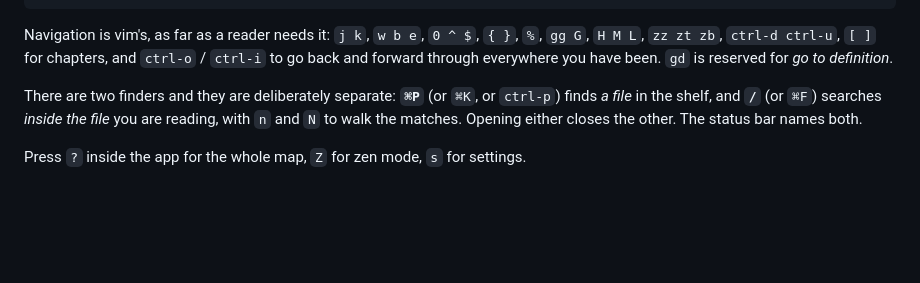
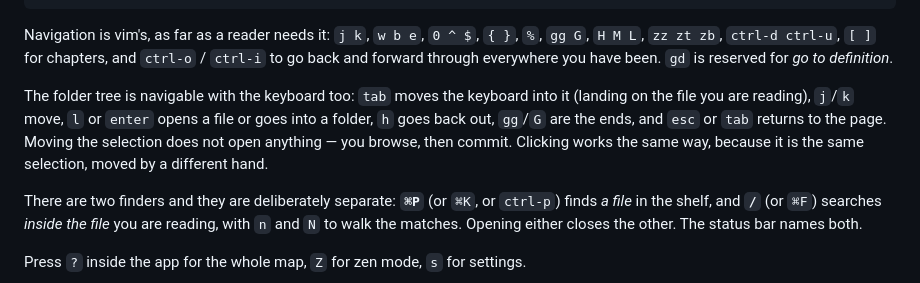
Before and after one commit to dovidio/zenith, a Markdown page: README.md, the part around the change. Rendered like a GitHub page; blank space fills up the shorter version.

```diff
--- a/README.md
+++ b/README.md
@@ -24,6 +24,12 @@ Navigation is vim's, as far as a reader needs it: `j k`, `w b e`, `0 ^ $`, `{ }`
 `gg G`, `H M L`, `zz zt zb`, `ctrl-d ctrl-u`, `[ ]` for chapters, and `ctrl-o` / `ctrl-i`
 to go back and forward through everywhere you have been. `gd` is reserved for *go to
 definition*.
+
+The folder tree is navigable with the keyboard too: `tab` moves the keyboard into it
+(landing on the file you are reading), `j`/`k` move, `l` or `enter` opens a file or goes
+into a folder, `h` goes back out, `gg`/`G` are the ends, and `esc` or `tab` returns to the
+page. Moving the selection does not open anything — you browse, then commit. Clicking works
+the same way, because it is the same selection, moved by a different hand.
 
 There are two finders and they are deliberately separate: **`⌘P`** (or `⌘K`, or `ctrl-p`)
 finds *a file* in the shelf, and **`/`** (or `⌘F`) searches *inside the file* you are
```
Also changed, not shown: docs/self-portrait.jpg, 1 other file.
